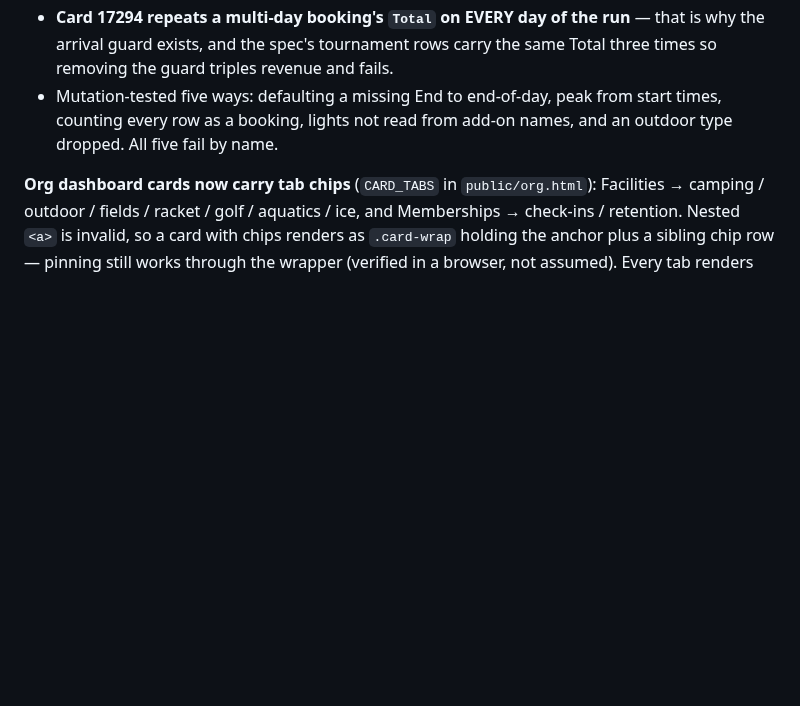
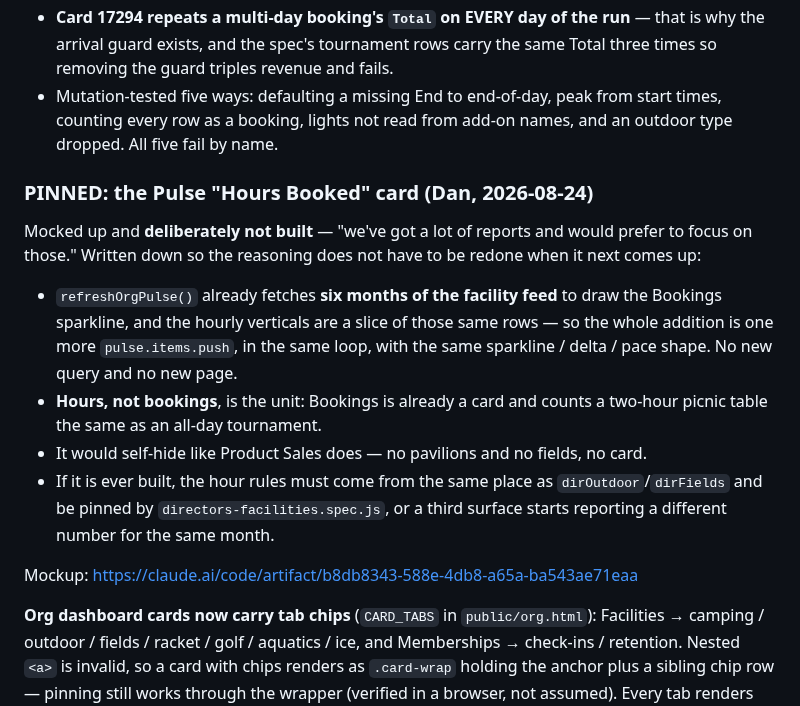
Before and after one commit to danj707/rental-report, a Markdown page: CLAUDE.md, the part around the change. Drawn GitHub-style; blank space fills up the shorter version.

Commit message:
Pin the Pulse "Hours Booked" card rather than build it
Dan, on the mockup: "lets pin the pulse card for now — we've got a lot of
reports and would prefer to focus on those."

Recorded in CLAUDE.md with the reasoning intact so it does not have to be
re-derived: the pulse loop already fetches six months of the facility feed for
the Bookings sparkline, so the card is one more push in that same loop; hours
rather than bookings because Bookings already exists and counts a two-hour
picnic table the same as an all-day tournament; it self-hides like Product
Sales; and if it is ever built its hour rules have to come from the same place
as dirOutdoor/dirFields, or a third surface starts reporting a different number
for the same month.

Co-Authored-By: Claude Opus 5 <noreply@anthropic.com>
Claude-Session: https://claude.ai/code/session_016kr33sTEh96Wg2RteUMeeS

```diff
--- a/CLAUDE.md
+++ b/CLAUDE.md
@@ -412,6 +412,26 @@ A tab nobody can find is a tab nobody uses, and a quarterly report that stops at
   start times, counting every row as a booking, lights not read from add-on
   names, and an outdoor type dropped. All five fail by name.
 
+### PINNED: the Pulse "Hours Booked" card (Dan, 2026-08-24)
+
+Mocked up and **deliberately not built** — "we've got a lot of reports and would
+prefer to focus on those." Written down so the reasoning does not have to be
+redone when it next comes up:
+
+- `refreshOrgPulse()` already fetches **six months of the facility feed** to draw
+  the Bookings sparkline, and the hourly verticals are a slice of those same rows
+  — so the whole addition is one more `pulse.items.push`, in the same loop, with
+  the same sparkline / delta / pace shape. No new query and no new page.
+- **Hours, not bookings**, is the unit: Bookings is already a card and counts a
+  two-hour picnic table the same as an all-day tournament.
+- It would self-hide like Product Sales does — no pavilions and no fields, no
+  card.
+- If it is ever built, the hour rules must come from the same place as
+  `dirOutdoor`/`dirFields` and be pinned by `directors-facilities.spec.js`, or a
+  third surface starts reporting a different number for the same month.
+
+Mockup: https://claude.ai/code/artifact/b8db8343-588e-4db8-a65a-ba543ae71eaa
+
 **Org dashboard cards now carry tab chips** (`CARD_TABS` in `public/org.html`):
 Facilities → camping / outdoor / fields / racket / golf / aquatics / ice, and
 Memberships → check-ins / retention. Nested `<a>` is invalid, so a card with
```
